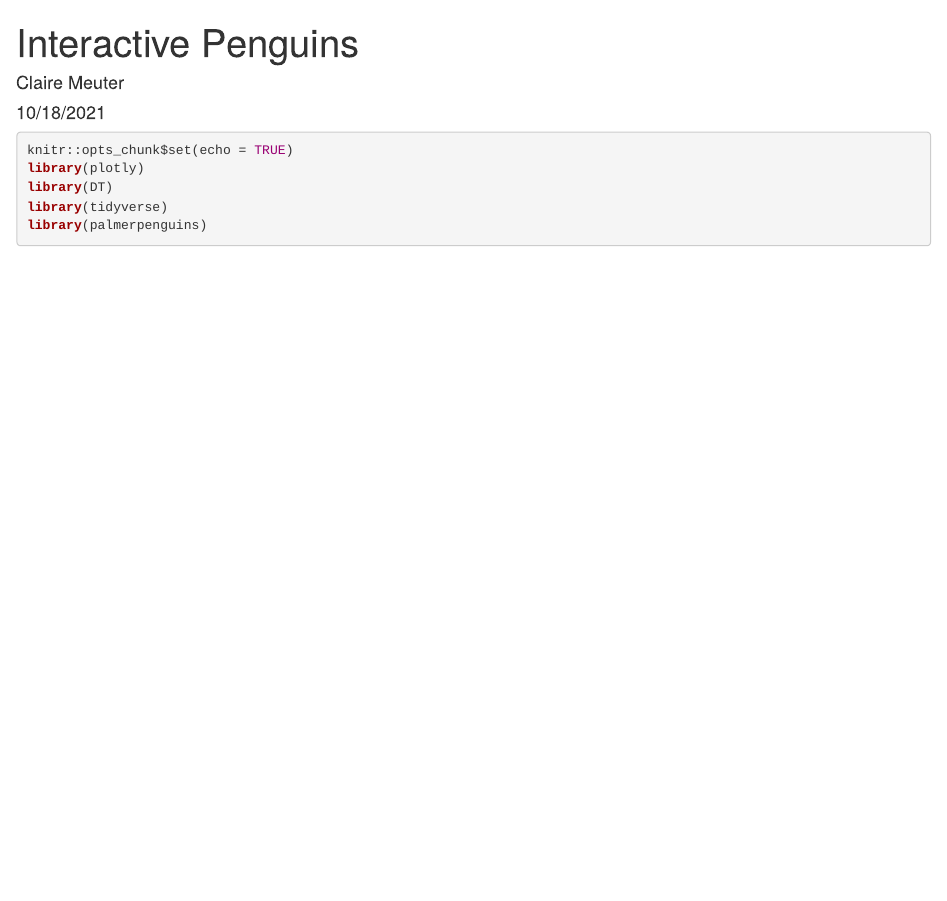
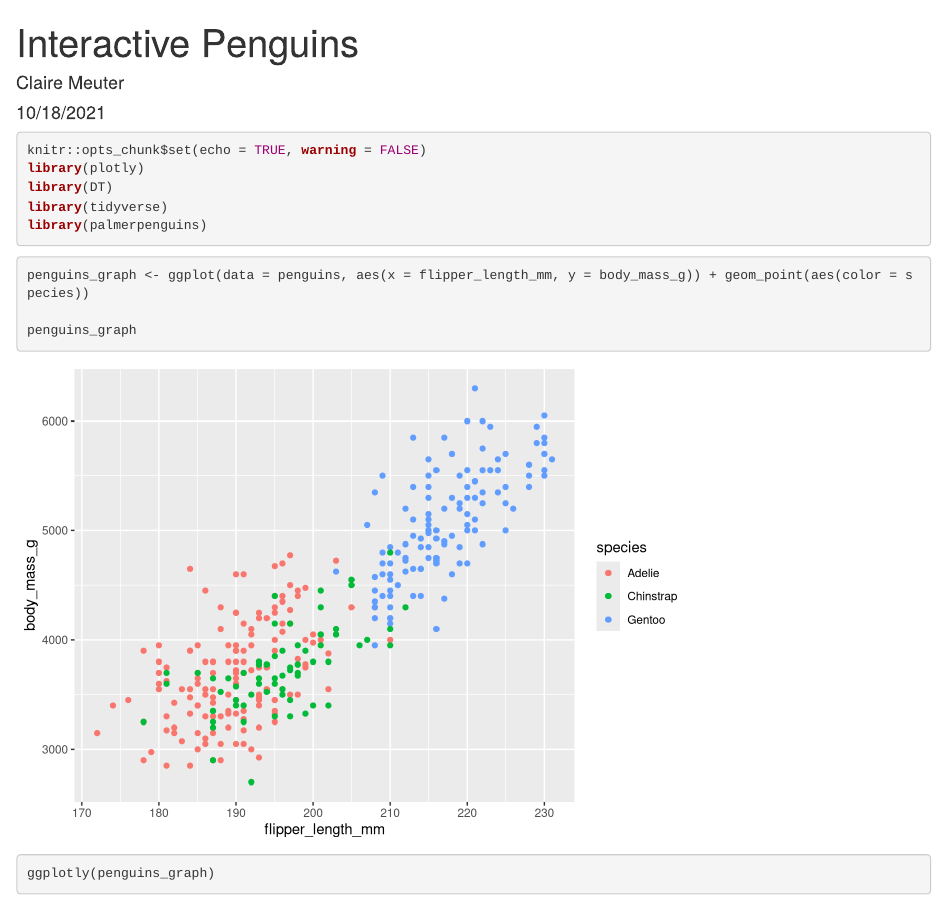
Before and after one commit to clairemeuter/esm206-lab4-part-cm, an R Markdown document (interactive penguins .Rmd): the page in a window 1100 px wide, from its top. Rendered offline with R 4.5, knitr and Pandoc, with nearby package versions.

Commit message:
added penguin interactive graph and interactive table

````diff
--- a/interactive penguins .Rmd
+++ b/interactive penguins .Rmd
@@ -6,9 +6,18 @@ output: html_document
 ---
 
 ```{r setup, include=TRUE, message=FALSE, warning =FALSE}
-knitr::opts_chunk$set(echo = TRUE)
+knitr::opts_chunk$set(echo = TRUE, warning = FALSE)
 library(plotly)
 library(DT)
 library(tidyverse)
 library(palmerpenguins)
 ```
+
+```{r}
+penguins_graph <- ggplot(data = penguins, aes(x = flipper_length_mm, y = body_mass_g)) + geom_point(aes(color = species))
+
+penguins_graph
+```
+
+```{r}
+ggplotly(penguins_graph)
````
Also changed, not shown: interactive penguins .Rmd (6 more changed lines).
